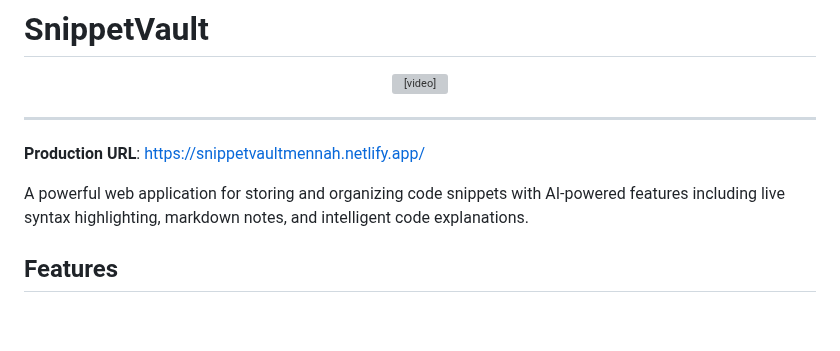
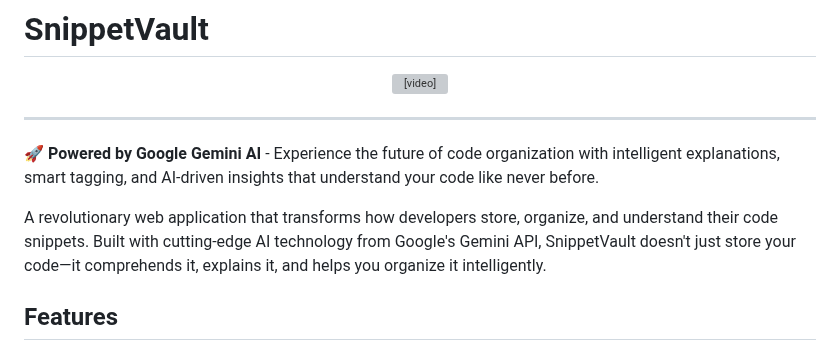
Before and after one commit to MennahAmeer96/Snippet-Vault, a Markdown page: README.md, the part around the change. Drawn GitHub-style; blank space fills up the shorter version; grey boxes are pictures that could not be loaded.

```diff
--- a/README.md
+++ b/README.md
@@ -6,9 +6,9 @@
 
 ---
 
-**Production URL**: [https://snippetvaultmennah.netlify.app/](https://snippetvaultmennah.netlify.app/)
+**🚀 Powered by Google Gemini AI** - Experience the future of code organization with intelligent explanations, smart tagging, and AI-driven insights that understand your code like never before.
 
-A powerful web application for storing and organizing code snippets with AI-powered features including live syntax highlighting, markdown notes, and intelligent code explanations.
+A revolutionary web application that transforms how developers store, organize, and understand their code snippets. Built with cutting-edge AI technology from Google's Gemini API, SnippetVault doesn't just store your code—it comprehends it, explains it, and helps you organize it intelligently.
 
 ## Features
 
```
